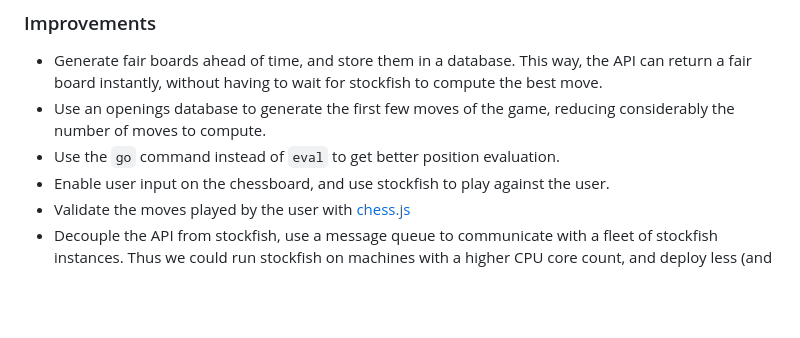
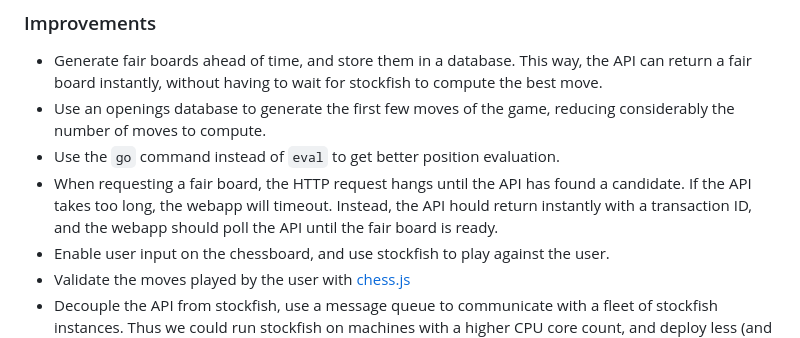
Before and after one commit to joscherrer/jumbo-mana-technical-test, a Markdown page: README.md, the part around the change. Drawn GitHub-style; blank space fills up the shorter version.

Commit message:
add improvement about fair board retry

```diff
--- a/README.md
+++ b/README.md
@@ -93,6 +93,9 @@ The response is a JSON object with the following fields:
   without having to wait for stockfish to compute the best move.
 - Use an openings database to generate the first few moves of the game, reducing considerably the number of moves to compute.
 - Use the `go` command instead of `eval` to get better position evaluation.
+- When requesting a fair board, the HTTP request hangs until the API has found a candidate.
+  If the API takes too long, the webapp will timeout. Instead, the API hould return instantly with
+  a transaction ID, and the webapp should poll the API until the fair board is ready.
 - Enable user input on the chessboard, and use stockfish to play against the user.
 - Validate the moves played by the user with [chess.js](https://github.com/jhlywa/chess.js)
 - Decouple the API from stockfish, use a message queue to communicate with a fleet of stockfish instances.
```
